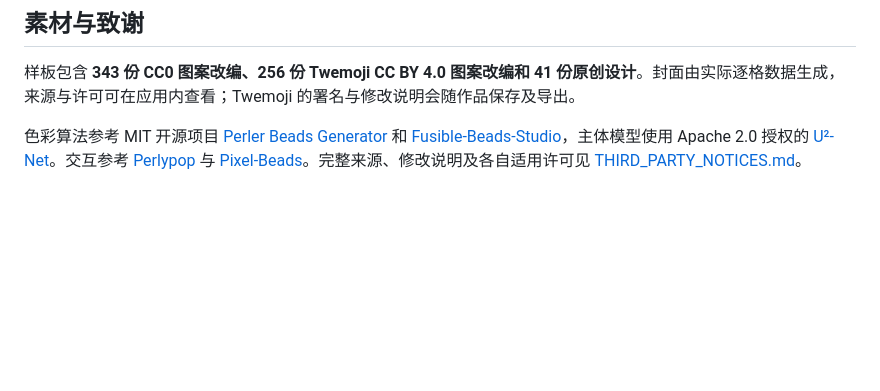
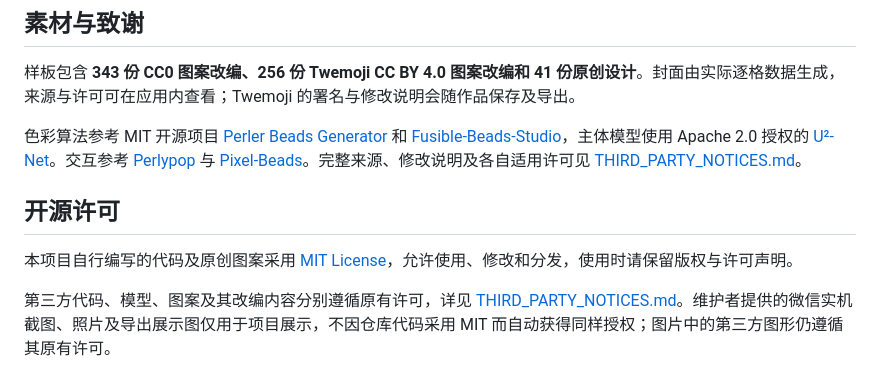
Before and after one commit to Clientless1/perler-beads, a Markdown page: README.md, the part around one of its changes. GitHub-like rendering; blank space fills up the shorter version.

Commit message:
Add WeChat showcase images and MIT project license

```diff
--- a/README.md
+++ b/README.md
@@ -127,3 +146,9 @@ H5 已验证示例转图纸、自动主体提取及应用、样板搜索和使
 样板包含 **343 份 CC0 图案改编、256 份 Twemoji CC BY 4.0 图案改编和 41 份原创设计**。封面由实际逐格数据生成，来源与许可可在应用内查看；Twemoji 的署名与修改说明会随作品保存及导出。
 
 色彩算法参考 MIT 开源项目 [Perler Beads Generator](https://github.com/Jett-Wu/Perler_Beads_Generator) 和 [Fusible-Beads-Studio](https://github.com/yourlin/Fusible-Beads-Studio)，主体模型使用 Apache 2.0 授权的 [U²-Net](https://github.com/xuebinqin/U-2-Net)。交互参考 [Perlypop](https://perlypop.com/) 与 [Pixel-Beads](https://www.pixel-beads.net/)。完整来源、修改说明及各自适用许可见 [THIRD_PARTY_NOTICES.md](THIRD_PARTY_NOTICES.md)。
+
+## 开源许可
+
+本项目自行编写的代码及原创图案采用 [MIT License](LICENSE)，允许使用、修改和分发，使用时请保留版权与许可声明。
+
+第三方代码、模型、图案及其改编内容分别遵循原有许可，详见 [THIRD_PARTY_NOTICES.md](THIRD_PARTY_NOTICES.md)。维护者提供的微信实机截图、照片及导出展示图仅用于项目展示，不因仓库代码采用 MIT 而自动获得同样授权；图片中的第三方图形仍遵循其原有许可。
```
Also changed, not shown: other parts of README.md (+20 -1 lines), THIRD_PARTY_NOTICES.md (+6 -0 lines), docs/screenshots/README.md (+17 -2 lines), docs/screenshots/wechat/dog-numbered-pattern.jpg (added), docs/screenshots/wechat/subject.jpg (added), docs/screenshots/wechat/templates.jpg (added), docs/screenshots/wechat/works.jpg (added), 2 other files.
